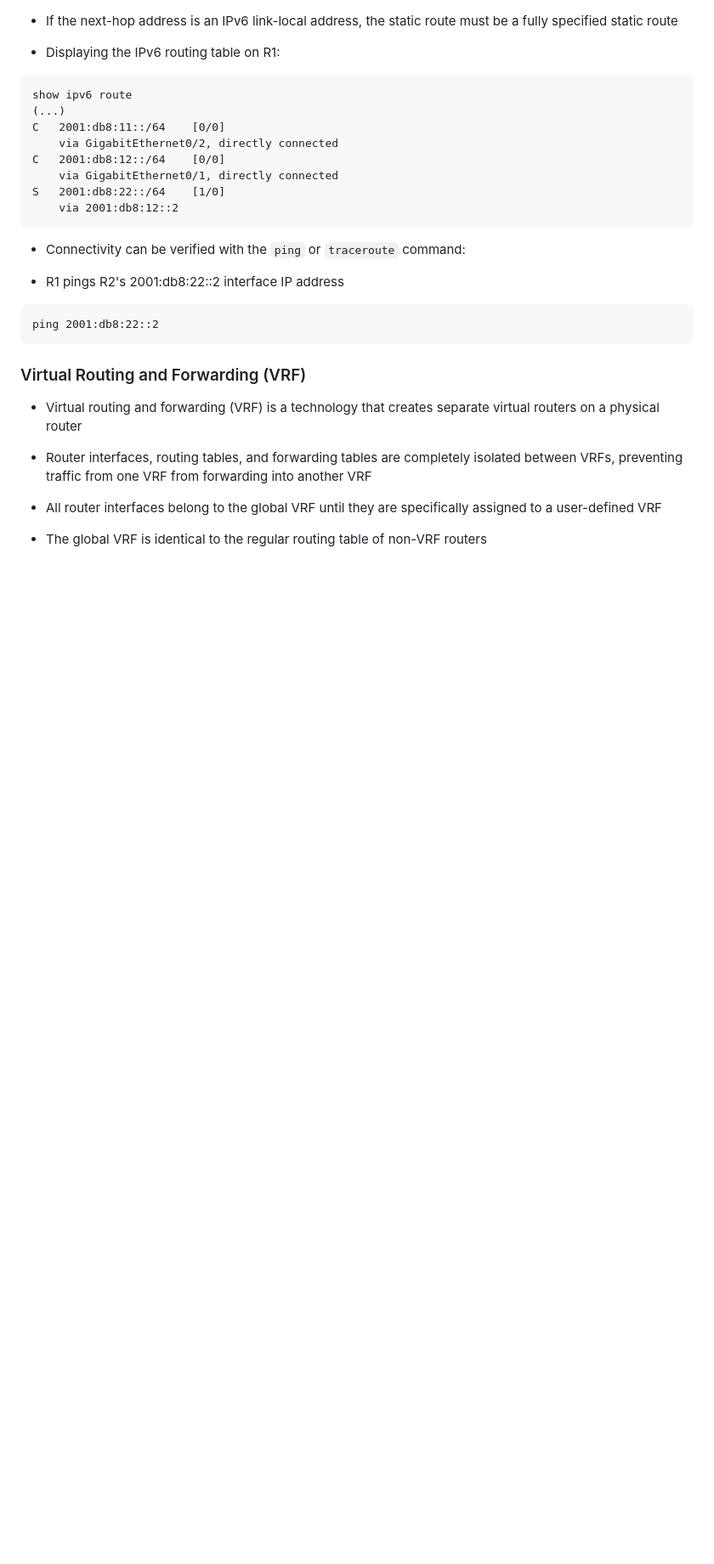
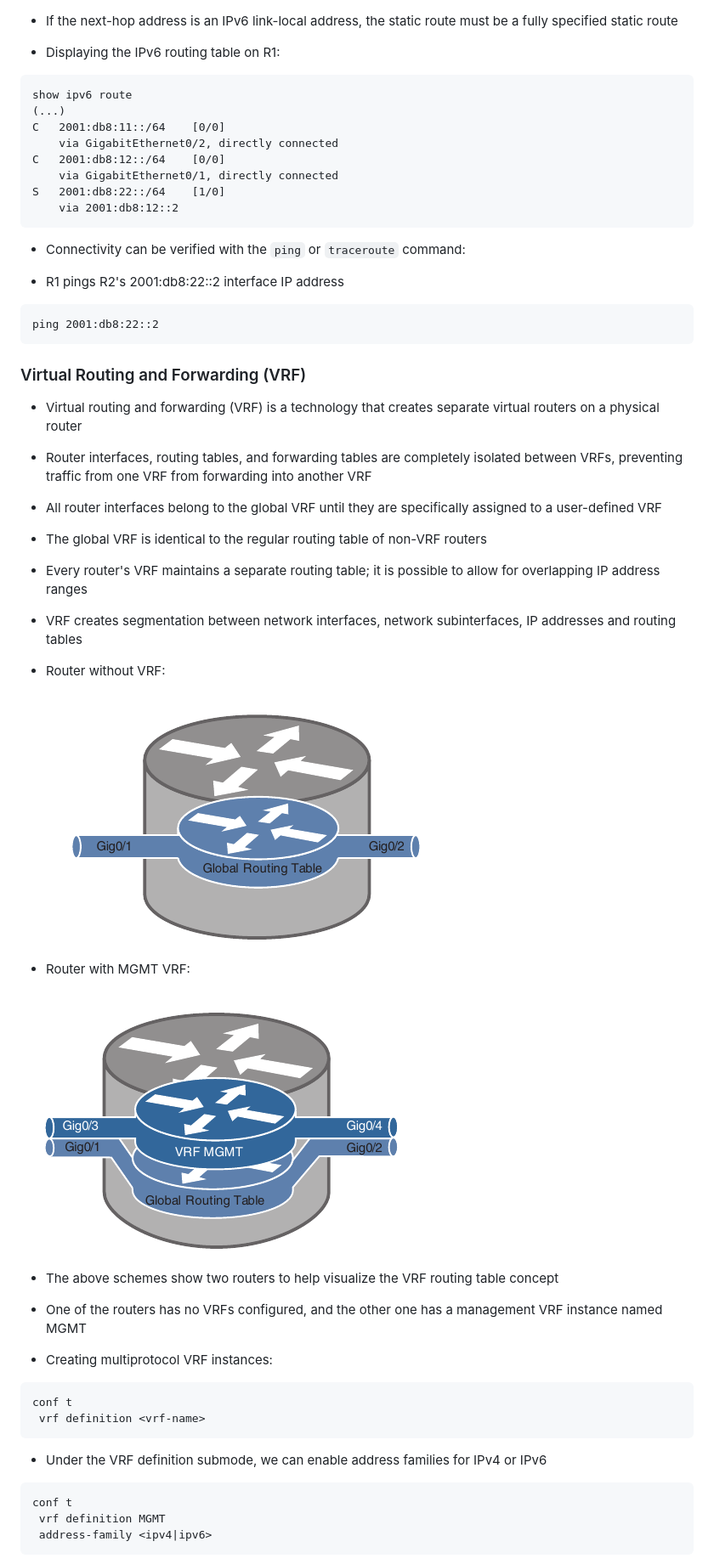
Before and after one commit to mariusavram123/cisco-notes, a Markdown page: ENCOR/IP-routing-essentials.md, the part around one of its changes. Shown at 85% size. GitHub-like rendering; pictures changed too: ENCOR/router-novrf.png (added), ENCOR/router-vrf.png (added); blank space fills up the shorter version.

Commit message:
Added more about ip and ipv6 static routing and VRFs

````diff
--- a/ENCOR/IP-routing-essentials.md
+++ b/ENCOR/IP-routing-essentials.md
@@ -827,3 +827,35 @@ ping 2001:db8:22::2
 - All router interfaces belong to the global VRF until they are specifically assigned to a user-defined VRF
 
 - The global VRF is identical to the regular routing table of non-VRF routers
+
+- Every router's VRF maintains a separate routing table; it is possible to allow for overlapping IP address ranges
+
+- VRF creates segmentation between network interfaces, network subinterfaces, IP addresses and routing tables
+
+- Router without VRF:
+
+![no-vrf](./router-novrf.png)
+
+- Router with MGMT VRF:
+
+![with-vrf](./router-vrf.png)
+
+- The above schemes show two routers to help visualize the VRF routing table concept
+
+- One of the routers has no VRFs configured, and the other one has a management VRF instance named MGMT
+
+- Creating multiprotocol VRF instances:
+
+```
+conf t
+ vrf definition <vrf-name>
+```
+
+- Under the VRF definition submode, we can enable address families for IPv4 or IPv6
+
+```
+conf t
+ vrf definition MGMT
+ address-family <ipv4|ipv6>
+```
+
````
Also changed, not shown: other parts of ENCOR/IP-routing-essentials.md (+120 -0 lines).
